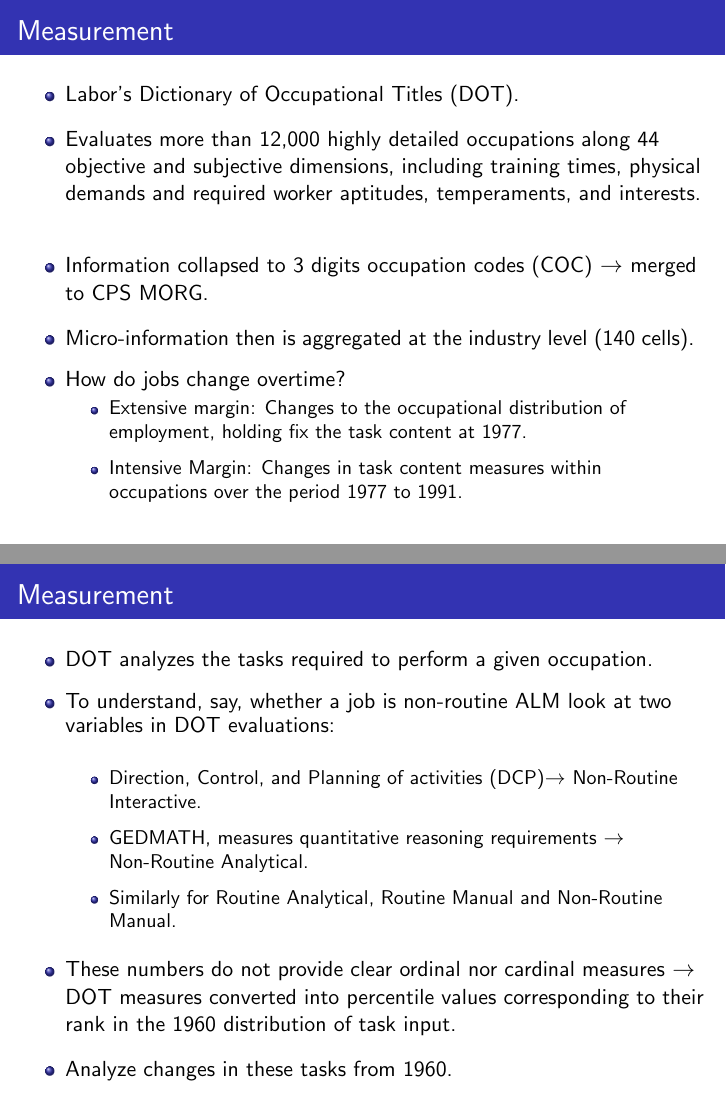
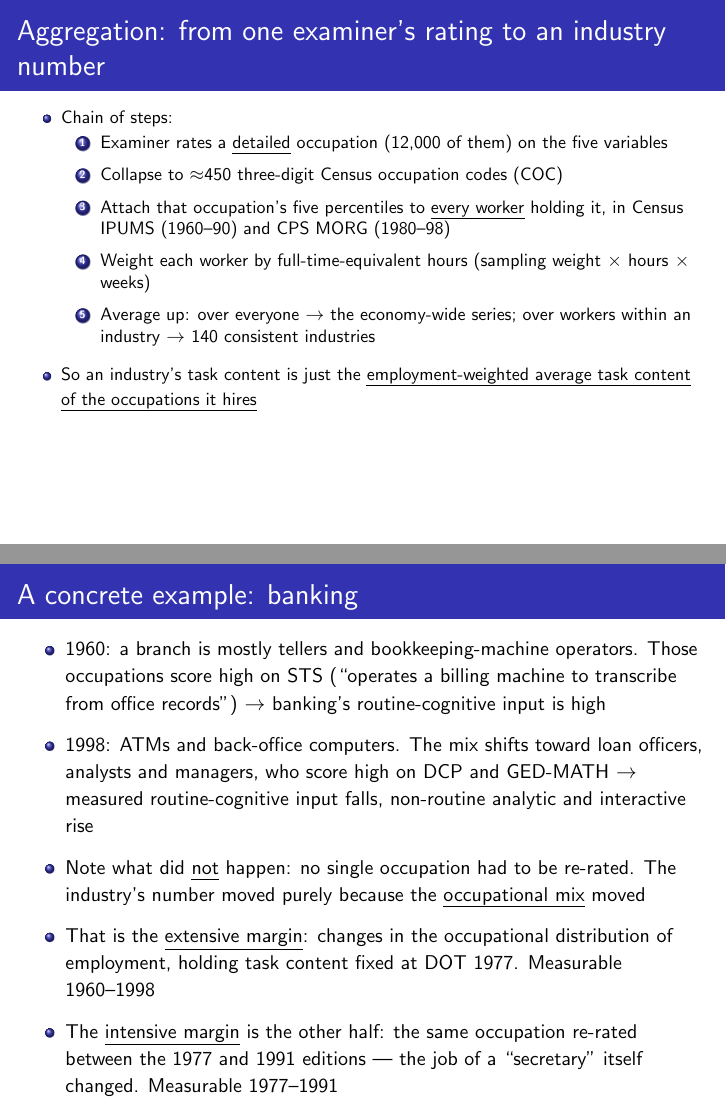
Before and after one commit to rsaggio87/ECON560, LaTeX slides (InequalityWars_pt2.tex): pages 59 and 60 of 91 before the commit and pages 63 and 65 of 96 after it, joined at a grey line. Compiled offline with pdfLaTeX.

Commit message:
Update slides
Co-Authored-By: Claude Opus 5 (1M context) <noreply@anthropic.com>

```diff
--- a/InequalityWars_pt2.tex
+++ b/InequalityWars_pt2.tex
@@ -643,21 +643,16 @@ industries.
 \end{itemize}
 \end{frame}
 %%%
-\begin{frame}{Measurement}
+\begin{frame}{Measurement: the Dictionary of Occupational Titles}
 \begin{itemize}
-    \item Labor’s Dictionary of Occupational Titles (DOT).
+\item {\small Department of Labor examiners physically \emph{visit workplaces} and score each job
+using the \emph{Handbook for Analyzing Jobs}}
 \medskip
-    \item Evaluates more than 12,000 highly detailed occupations along 44 objective and subjective
-dimensions, including training times, physical demands and required worker aptitudes, temperaments, and interests.
+\item {\small Result: more than 12,000 highly detailed occupations rated on 44 dimensions ---
+training times, physical demands, required aptitudes, temperaments, interests}
 \medskip
-\item Information collapsed to 3 digits occupation codes (COC) $\rightarrow$ merged to CPS MORG.
+\item {\small Editions: 1939, 1949, 1965, 1977, 1991. ALM use the 4th (1977) and revised 4th (1991)}
 \medskip
-\item Micro-information then is aggregated at the industry level (140 cells).
+\item {\small ALM pick \emph{five} of the 44 variables, one for each cell of their 2$\times$2
+(routine/non-routine $\times$ cognitive/manual), plus non-routine interactive}
 \medskip
-\item How do jobs change overtime?
-\begin{itemize}
-    \item Extensive margin: Changes to the occupational distribution of employment, holding fix the task content at 1977.
-    \medskip
-    \item Intensive Margin: Changes in task content measures within occupations over the period 1977 to 1991.
-\end{itemize}
-\medskip
@@ -666,0 +675 @@ dimensions, including training times, physical demands and required worker aptit
+``operates a billing machine to transcribe from office records''; ``measures dimensions of bottle
@@ -667,6 +688,6 @@ dimensions, including training times, physical demands and required worker aptit
 %%%
-\begin{frame}{Measurement}
+\begin{frame}{Why percentiles?}
 \begin{itemize}
-    \item DOT analyzes the tasks required to perform a given occupation.
+\item {\small A DCP score of 4 is not ``twice'' a DCP score of 2 --- the DOT scales are neither
+cardinal nor reliably ordinal across variables}
 \medskip
-    \item To understand, say, whether a job is non-routine ALM look at two variables in DOT evaluations:
@@ -674,15 +707,46 @@ dimensions, including training times, physical demands and required worker aptit
+\begin{frame}[shrink=10]{Aggregation: from one examiner's rating to an industry number}
 \begin{itemize}
+\item {\small Chain of steps:}
+\begin{enumerate}
+\item {\small Examiner rates a \emph{detailed} occupation (12,000 of them) on the five variables}
 \medskip
-        \item Direction, Control, and Planning of activities (DCP)$\rightarrow$ Non-Routine Interactive.
+\item {\small Collapse to $\approx$450 three-digit Census occupation codes (COC)}
 \medskip
-        \item GEDMATH, measures quantitative reasoning requirements $\rightarrow$ Non-Routine Analytical.
+\item {\small Attach that occupation's five percentiles to \emph{every worker} holding it, in
+Census IPUMS (1960--90) and CPS MORG (1980--98)}
 \medskip
-        \item Similarly for Routine Analytical, Routine Manual and Non-Routine Manual.
+\item {\small Weight each worker by full-time-equivalent hours (sampling weight $\times$ hours
+$\times$ weeks)}
+\medskip
+\item {\small Average up: over everyone $\rightarrow$ the economy-wide series; over workers within
+an industry $\rightarrow$ 140 consistent industries}
+\end{enumerate}
+\medskip
+\item {\small So an industry's task content is just the \emph{employment-weighted average task
+content of the occupations it hires}}
 \end{itemize}
+\end{frame}
+%%%
+\begin{frame}{A concrete example: banking}
+\begin{itemize}
+\item {\small 1960: a branch is mostly tellers and bookkeeping-machine operators. Those occupations
+score high on STS (``operates a billing machine to transcribe from office records'')
+$\rightarrow$ banking's routine-cognitive input is high}
 \medskip
-    \item These numbers do not provide clear ordinal nor cardinal measures $\rightarrow$ DOT measures converted into percentile values corresponding to their rank in the 1960 distribution of task input.
+\item {\small 1998: ATMs and back-office computers. The mix shifts toward loan officers, analysts
+and managers, who score high on DCP and GED-MATH $\rightarrow$ measured routine-cognitive input
+falls, non-routine analytic and interactive rise}
 \medskip
-    \item Analyze changes in these tasks from 1960.
+\pause
+\item {\small Note what did \emph{not} happen: no single occupation had to be re-rated. The
+industry's number moved purely because the \emph{occupational mix} moved}
+\medskip
+\item {\small That is the \underline{extensive margin}: changes in the occupational distribution of
+employment, holding task content fixed at DOT 1977. Measurable 1960--1998}
+\medskip
+\item {\small The \underline{intensive margin} is the other half: the same occupation re-rated
+between the 1977 and 1991 editions --- the job of a ``secretary'' itself changed. Measurable
+1977--1991}
 \end{itemize}
 \end{frame}
 \begin{frame}[plain]
```
Also changed, not shown: InequalityWars_pt2.tex (37 more changed lines), 1 other file. Lines whose indentation alone changed are shown as unchanged.
